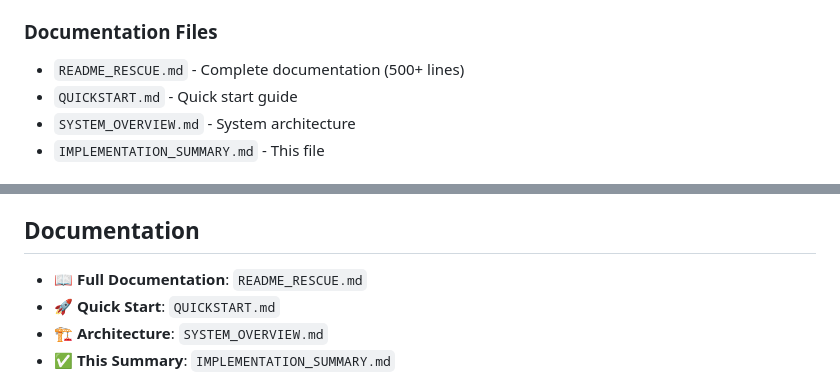
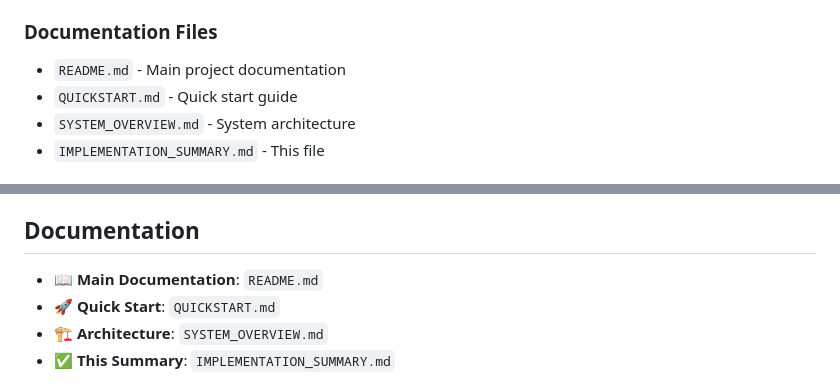
Before and after one commit to yadav-arjun/RescuNav, a Markdown page: IMPLEMENTATION_SUMMARY.md, 2 parts joined by grey strips. Drawn GitHub-style.

Commit message:
Fix broken documentation references

```diff
--- a/IMPLEMENTATION_SUMMARY.md
+++ b/IMPLEMENTATION_SUMMARY.md
@@ -147,7 +147,7 @@ python rescue_simulation.py --stats-only
 - `visualize_rescue.py` - Visualization tools
 
 ### Documentation Files
-- `README_RESCUE.md` - Complete documentation (500+ lines)
+- `README.md` - Main project documentation
 - `QUICKSTART.md` - Quick start guide
 - `SYSTEM_OVERVIEW.md` - System architecture
 - `IMPLEMENTATION_SUMMARY.md` - This file
@@ -288,7 +288,7 @@ Required packages (specified in `requirements_rescue.txt`):
 
 ## Documentation
 
-- 📖 **Full Documentation**: `README_RESCUE.md`
+- 📖 **Main Documentation**: `README.md`
 - 🚀 **Quick Start**: `QUICKSTART.md`
 - 🏗️ **Architecture**: `SYSTEM_OVERVIEW.md`
 - ✅ **This Summary**: `IMPLEMENTATION_SUMMARY.md`
```
Also changed, not shown: QUICKSTART.md (+2 -2 lines).
